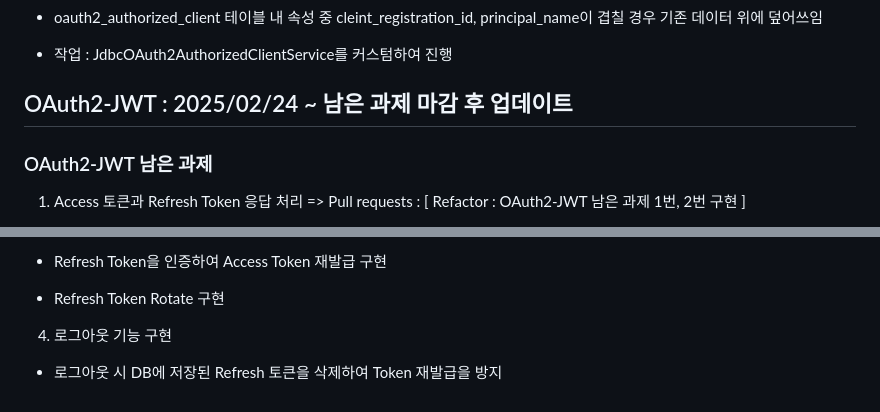
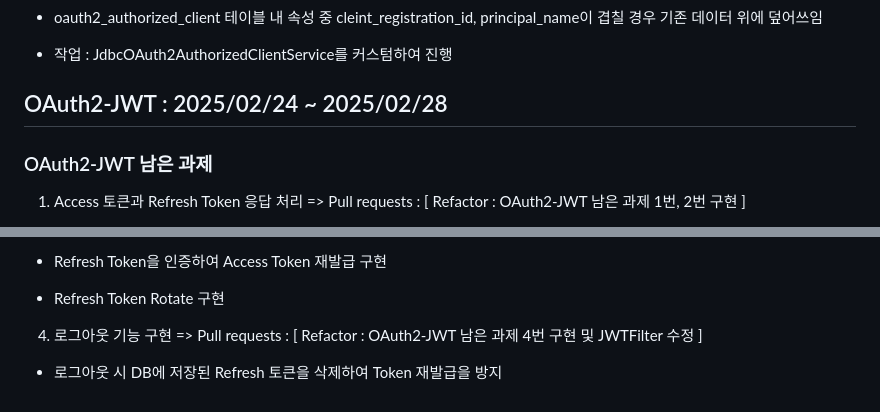
Before and after one commit to dbqudgns/Study-SpringSecurity, a Markdown page: README.md, 2 parts joined by grey strips. GitHub-like rendering.

Commit message:
OAuth-JWT 남은 과제 4번 구현 완료 및 THE END

```diff
--- a/README.md
+++ b/README.md
@@ -42,7 +42,7 @@
 
 - 작업 : JdbcOAuth2AuthorizedClientService를 커스텀하여 진행
 
-## OAuth2-JWT : 2025/02/24 ~ 남은 과제 마감 후 업데이트
+## OAuth2-JWT : 2025/02/24 ~ 2025/02/28
 
 ### OAuth2-JWT 남은 과제
 
@@ -74,6 +74,6 @@
 
 - Refresh Token Rotate 구현
 
-4. 로그아웃 기능 구현
+4. 로그아웃 기능 구현 => Pull requests : [ Refactor : OAuth2-JWT 남은 과제 4번 구현 및 JWTFilter 수정 ]
 
 - 로그아웃 시 DB에 저장된 Refresh 토큰을 삭제하여 Token 재발급을 방지
```
